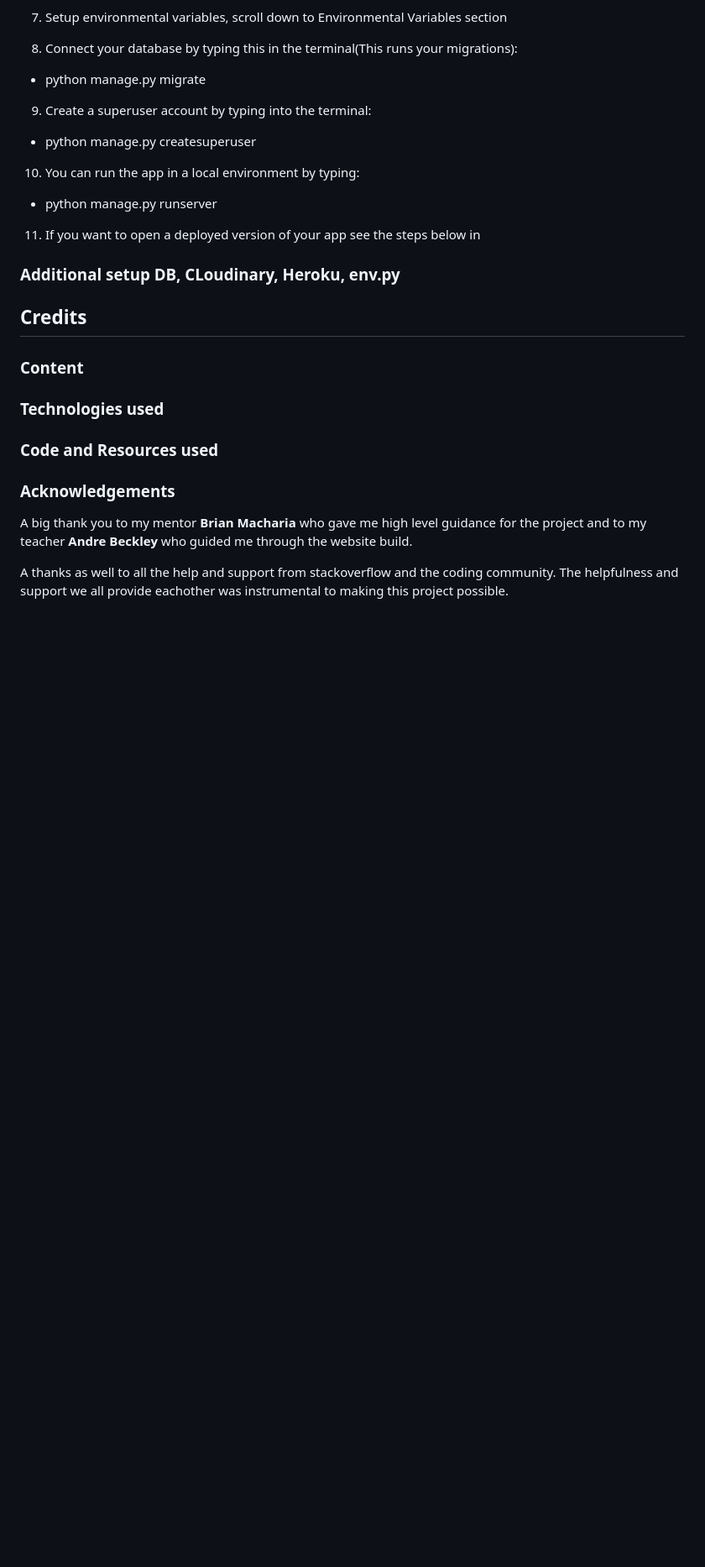
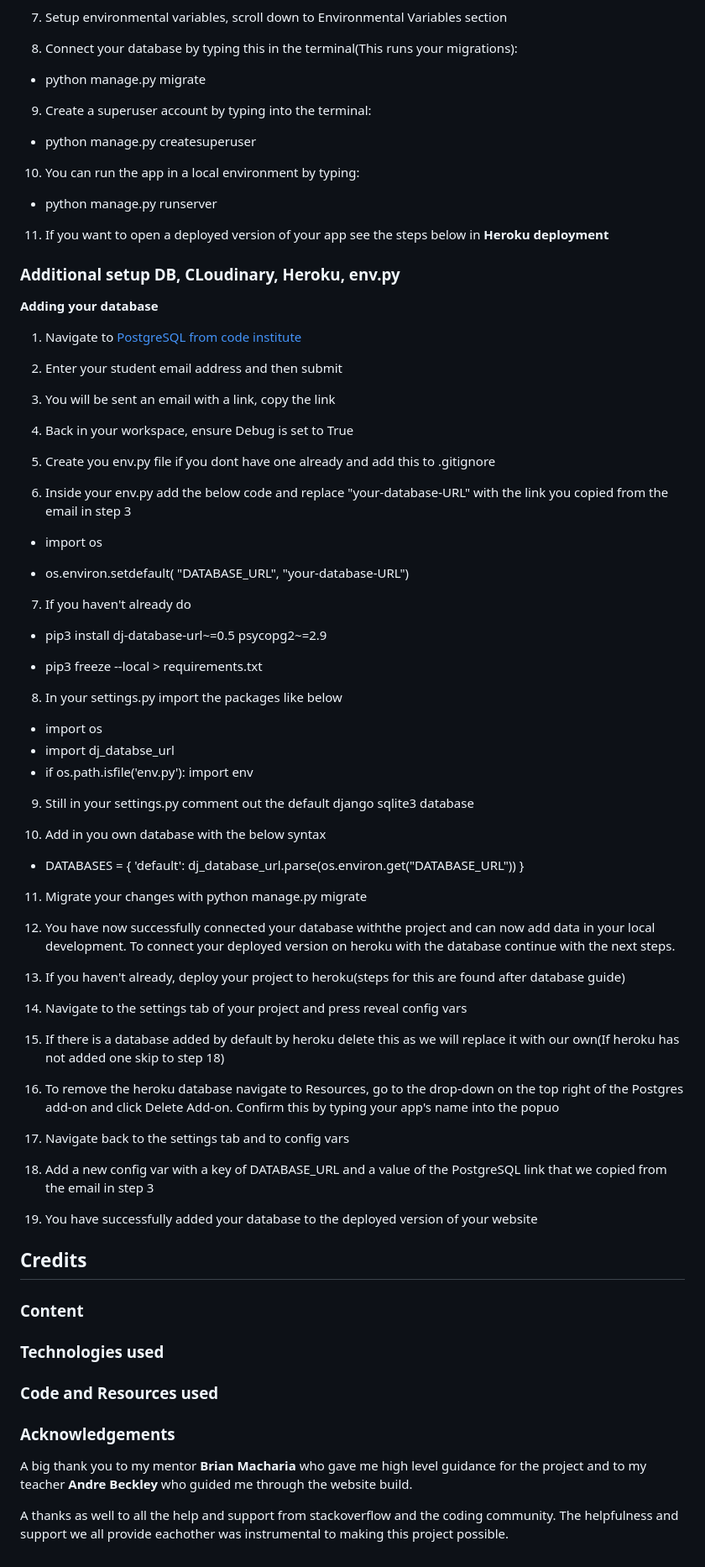
Before and after one commit to JamesBracken/Pro-Gainer, a Markdown page: readme.md, the part around the change. Shown at 84% size. Drawn GitHub-style; blank space fills up the shorter version.

Commit message:
Readme: adding deployment

```diff
--- a/readme.md
+++ b/readme.md
@@ -541,10 +541,67 @@ Further assistance can be found [HERE](https://docs.github.com/en/pull-requests/
 
 - python manage.py runserver
 
-11. If you want to open a deployed version of your app see the steps below in
-
+11. If you want to open a deployed version of your app see the steps below in **Heroku deployment**
 
 ### Additional setup DB, CLoudinary, Heroku, env.py
+
+**Adding your database**
+
+1. Navigate to [PostgreSQL from code institute](https://dbs.ci-dbs.net/)
+
+2. Enter your student email address and then submit
+
+3. You will be sent an email with a link, copy the link
+
+4. Back in your workspace, ensure Debug is set to True
+
+5. Create you env.py file if you dont have one already and add this to .gitignore
+
+6. Inside your env.py add the below code and replace "your-database-URL" with the link you copied from the email in step 3
+
+- import os
+
+- os.environ.setdefault(
+    "DATABASE_URL", "your-database-URL")
+
+7. If you haven't already do
+- pip3 install dj-database-url~=0.5 psycopg2~=2.9
+
+- pip3 freeze --local > requirements.txt
+
+8. In your settings.py import the packages like below
+
+- import os
+- import dj_databse_url
+- if os.path.isfile('env.py'):
+    import env
+
+9. Still in your settings.py comment out the default django sqlite3 database
+
+10. Add in you own database with the below syntax
+
+- DATABASES = {
+    'default': dj_database_url.parse(os.environ.get("DATABASE_URL"))
+}
+
+11. Migrate your changes with python manage.py migrate
+
+12. You have now successfully connected your database withthe project and can now add data in your local development. To connect your deployed version on heroku with the database continue with the next steps.
+
+13. If you haven't already, deploy your project to heroku(steps for this are found after database guide)
+
+14. Navigate to the settings tab of your project and press reveal config vars
+
+15. If there is a database added by default by heroku delete this as we will replace it with our own(If heroku has not added one skip to step 18)
+
+16. To remove the heroku database navigate to Resources, go to the drop-down on the top right of the Postgres add-on and click Delete Add-on. Confirm this by typing your app's name into the popuo
+
+17. Navigate back to the settings tab and to config vars
+
+18. Add a new config var with a key of DATABASE_URL and a value of the PostgreSQL link that we copied from the email in step 3
+
+19. You have successfully added your database to the deployed version of your website
+
 
 ## Credits
 ### Content
```
